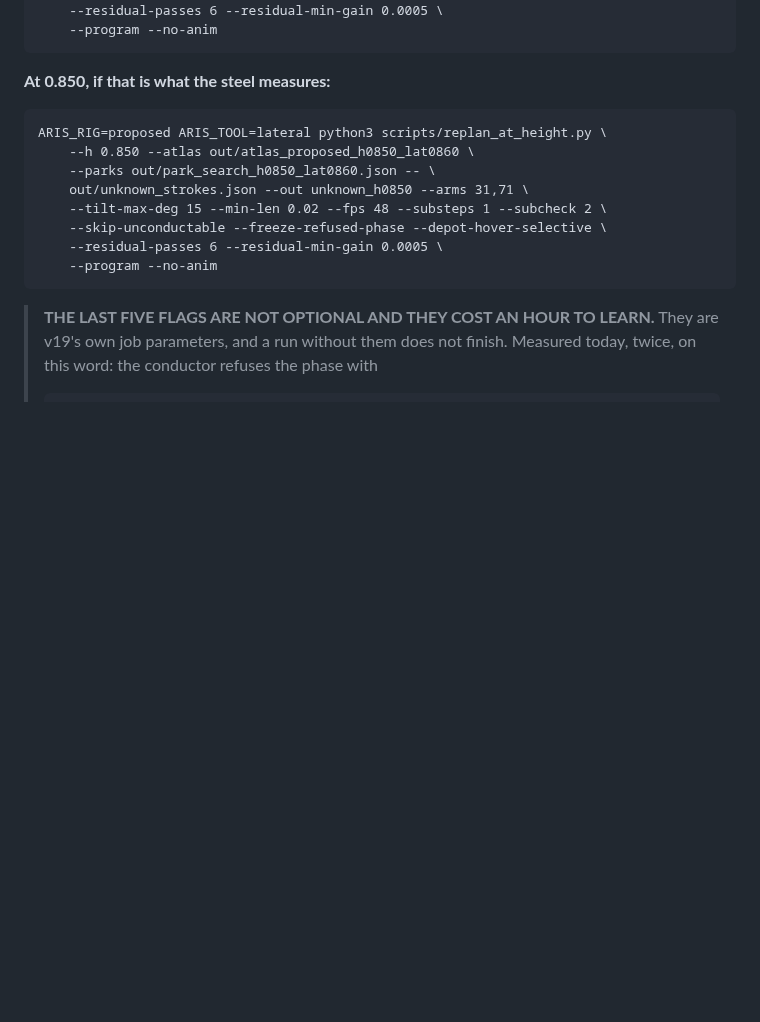
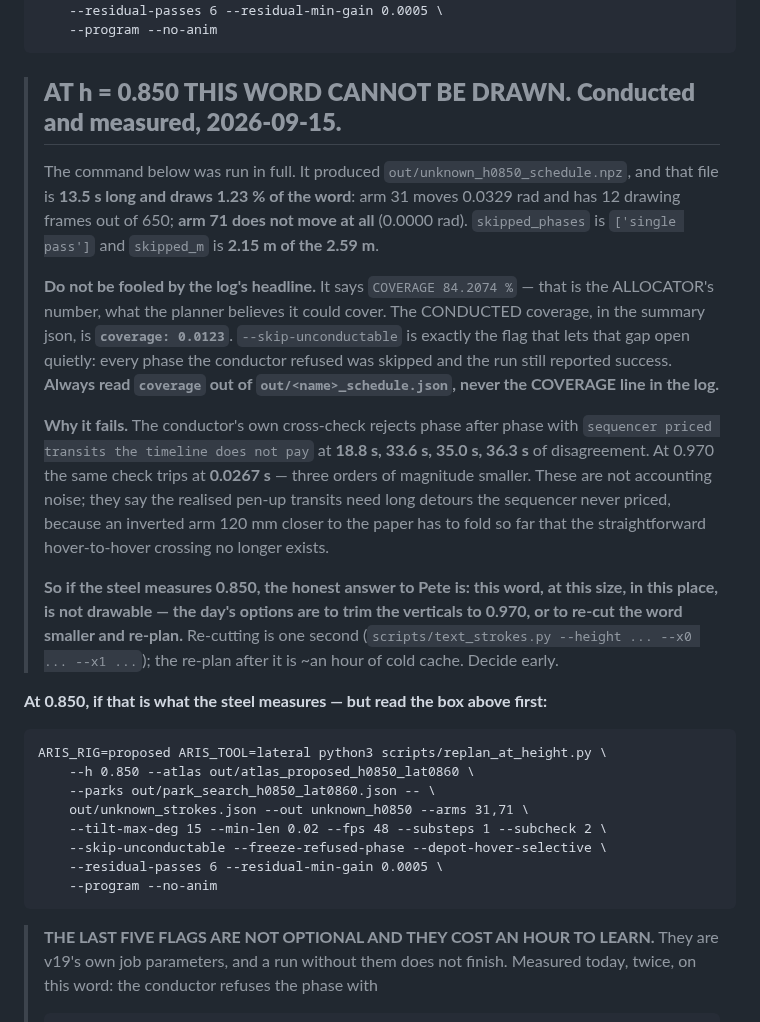
Before and after one commit to wernerpe/aris_smoketest, a Markdown page: docs/HARDWARE_DAY1.md, the part around the change. Rendered like a GitHub page; blank space fills up the shorter version.

Commit message:
Hardware day 1: at h = 0.850 this word cannot be drawn
Conducted in full today.  out/unknown_h0850_schedule.npz is 13.5 s long and
draws 1.23 % of the word: arm 31 moves 0.0329 rad with 12 drawing frames out of
650, and arm 71 does not move at all.  skipped_phases is ['single pass'] and
skipped_m is 2.15 m of the 2.59 m.

AND THE LOG SAYS "COVERAGE 84.2074 %".  That is the ALLOCATOR's number -- what
the planner believes it could cover -- while the conducted coverage, in the
summary json, is `coverage: 0.0123`.  `--skip-unconductable` is precisely the
flag that lets that gap open quietly: every phase the conductor refused was
skipped and the run still exited 0 and printed a coverage line that reads like
success.  The doc now says to read `coverage` out of
out/<name>_schedule.json and never the COVERAGE line in the log.  This is a
general trap, not a 0.850 one; the same flag is in every command in section 3.

WHY IT FAILS, and it is not the 26.7 ms bug.  The conductor's cross-check
rejects phase after phase with `sequencer priced transits the timeline does not
pay` at 18.8 s, 33.6 s, 35.0 s and 36.3 s of disagreement.  At 0.970 the same
check trips at 0.0267 s -- three orders of magnitude smaller.  These are not
accounting noise: they say the realised pen-up transits need long detours the
sequencer never priced, because an inverted arm 120 mm closer to the paper must
fold so far that the straightforward hover-to-hover crossing stops existing.

So if the steel measures 0.850 the honest answer is that this word, at this
size, in this place, is not drawable.  The options are to trim the verticals to
0.970 or to re-cut the word smaller and re-plan -- one second for the re-cut,
about an hour of cold leg cache for the re-plan.  The doc says to decide early.

This is the same mechanism as the arm-31-at-0.940 finding one commit ago, one
notch further along: 30 mm lower costs arm 31 its share of the word, 120 mm
lower costs both arms the word entirely.

Co-Authored-By: Claude Opus 5 <noreply@anthropic.com>
Claude-Session: https://claude.ai/code/session_01TYL3Cueh7sskNU8Uz21h7x

````diff
--- a/docs/HARDWARE_DAY1.md
+++ b/docs/HARDWARE_DAY1.md
@@ -281,7 +281,37 @@ ARIS_RIG=proposed ARIS_TOOL=lateral python3 scripts/draw.py \
     --program --no-anim
 ```
 
-**At 0.850, if that is what the steel measures:**
+> ## **AT h = 0.850 THIS WORD CANNOT BE DRAWN. Conducted and measured, 2026-09-15.**
+>
+> The command below was run in full. It produced
+> `out/unknown_h0850_schedule.npz`, and that file is **13.5 s long and draws
+> 1.23 % of the word**: arm 31 moves 0.0329 rad and has 12 drawing frames out
+> of 650; **arm 71 does not move at all** (0.0000 rad). `skipped_phases` is
+> `['single pass']` and `skipped_m` is **2.15 m of the 2.59 m**.
+>
+> **Do not be fooled by the log's headline.** It says
+> `COVERAGE 84.2074 %` — that is the ALLOCATOR's number, what the planner
+> believes it could cover. The CONDUCTED coverage, in the summary json, is
+> **`coverage: 0.0123`**. `--skip-unconductable` is exactly the flag that lets
+> that gap open quietly: every phase the conductor refused was skipped and the
+> run still reported success. **Always read `coverage` out of
+> `out/<name>_schedule.json`, never the COVERAGE line in the log.**
+>
+> **Why it fails.** The conductor's own cross-check rejects phase after phase
+> with `sequencer priced transits the timeline does not pay` at **18.8 s,
+> 33.6 s, 35.0 s, 36.3 s** of disagreement. At 0.970 the same check trips at
+> **0.0267 s** — three orders of magnitude smaller. These are not accounting
+> noise; they say the realised pen-up transits need long detours the sequencer
+> never priced, because an inverted arm 120 mm closer to the paper has to fold
+> so far that the straightforward hover-to-hover crossing no longer exists.
+>
+> **So if the steel measures 0.850, the honest answer to Pete is: this word, at
+> this size, in this place, is not drawable — the day's options are to trim the
+> verticals to 0.970, or to re-cut the word smaller and re-plan.** Re-cutting is
+> one second (`scripts/text_strokes.py --height ... --x0 ... --x1 ...`); the
+> re-plan after it is ~an hour of cold cache. Decide early.
+
+**At 0.850, if that is what the steel measures — but read the box above first:**
 
 ```
 ARIS_RIG=proposed ARIS_TOOL=lateral python3 scripts/replan_at_height.py \
````
